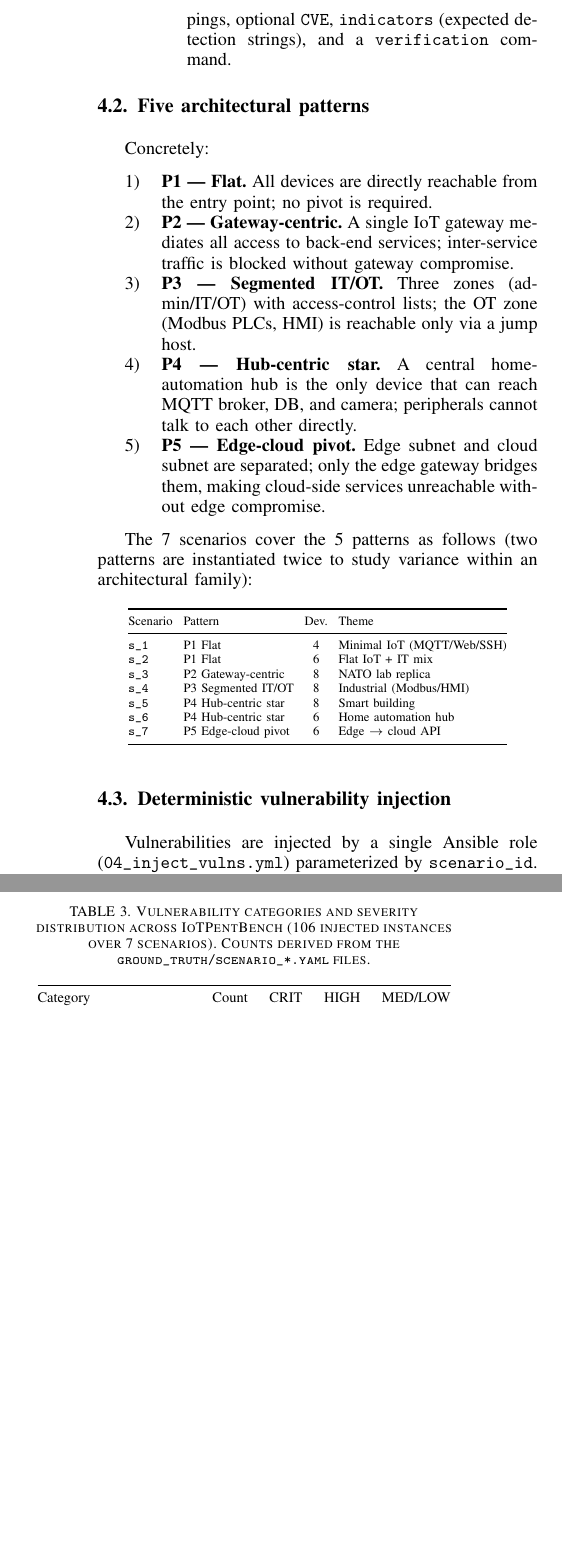
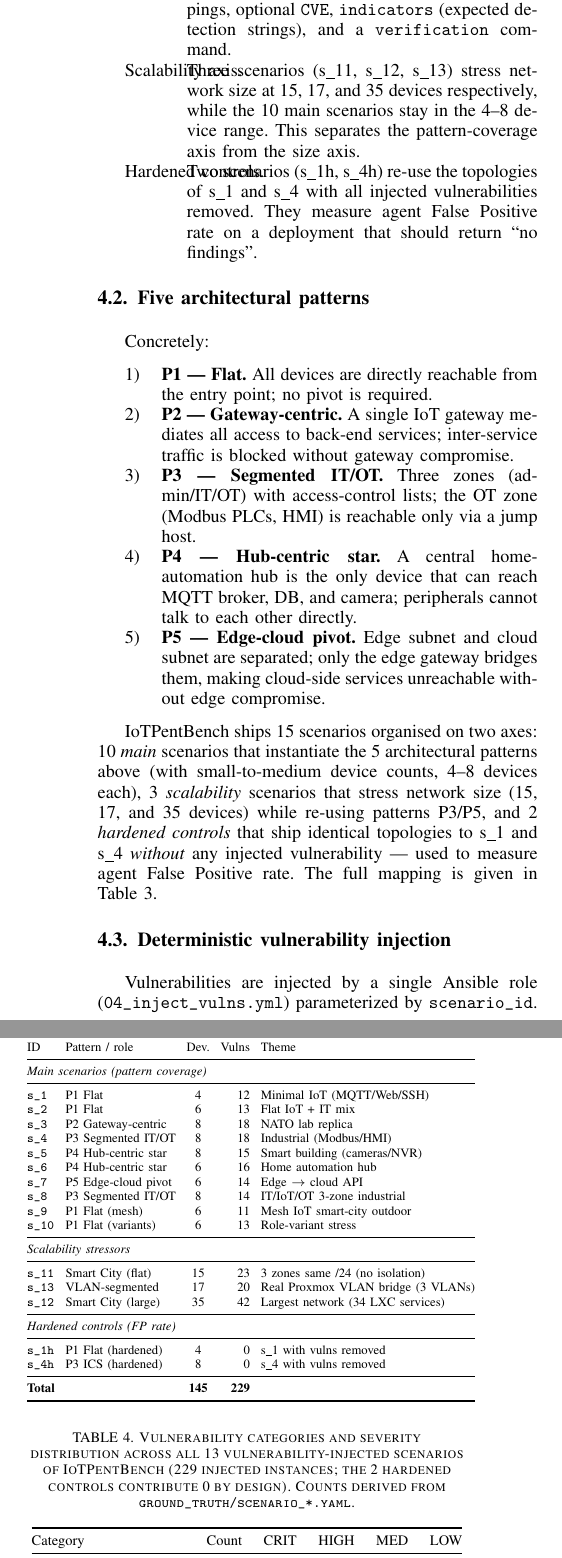
Before and after one commit to Tanguyvans/LANCE, a LaTeX paper (paper/paper_full.tex): two parts of the columns of page 5 of 11, joined at a grey line, cut so that both start at the same text, the shorter picture padded with empty space. Compiled offline with pdfLaTeX; a missing font is replaced by an installed copy or a similar font; a LaTeX package or settings file that is missing is left out.

Commit message:
paper: account for 15 scenarios (10 main + 3 scalability + 2 hardened)
The codebase actually ships:
- 10 main scenarios (s_1..s_10) covering 5 architectural patterns,
  4-8 devices, 144 vulns (s_8 P3, s_9 mesh flat, s_10 role variants
  added to original 7)
- 3 scalability scenarios (s_11..s_13) at 15/17/35 devices for size
  stress (85 vulns)
- 2 hardened controls (s_1h, s_4h) with 0 injected vulns to measure
  agent False Positive rate

Total: 15 scenarios, 145 devices, 229 vulns injected.

Changes:
- Abstract + §1 contributions: '7 scenarios, 106 vulns' → '15
  scenarios (10 main + 3 scalability + 2 hardened), 229 vulns'
- §4.1 add Scalability and Hardened design principles
- §4.2 replace mini-table with full Tab. scenarios (15 rows)
- §4.3 Tab. categories recomputed across all 13 vuln-injected scenarios
  (37 CRIT / 107 HIGH / 64 MED / 21 LOW = 229)
- Tab. related: 'ours' line says '15 IoT scenarios (up to 35 dev.)'
- Tab. reported: same
- §7.1 main results: clarify '10 main scenarios x 3 runs'; scalability
  + hardened reported separately

```diff
--- a/paper/paper_full.tex
+++ b/paper/paper_full.tex
@@ -498,6 +503,14 @@ Hardware-assisted attacks are left as future work (\cref{sec:conclusion}).
   \texttt{category}, \texttt{OWASP IoT} and \texttt{MITRE ICS} mappings,
   optional \texttt{CVE}, \texttt{indicators} (expected detection strings), and
   a \texttt{verification} command.
+  \item[Scalability axis.] Three scenarios (s\_11, s\_12, s\_13) stress
+  network size at 15, 17, and 35 devices respectively, while the
+  10 main scenarios stay in the 4--8 device range. This separates the
+  pattern-coverage axis from the size axis.
+  \item[Hardened controls.] Two scenarios (s\_1h, s\_4h) re-use the
+  topologies of s\_1 and s\_4 with all injected vulnerabilities removed.
+  They measure agent False Positive rate on a deployment that should
+  return ``no findings''.
 \end{description}
 
 \subsection{Five architectural patterns}
@@ -533,24 +546,53 @@ Concretely:
   unreachable without edge compromise.
 \end{enumerate}
 
-The 7 scenarios cover the 5 patterns as follows (two patterns are instantiated
-twice to study variance within an architectural family):
+\systemname{} ships 15 scenarios organised on two axes: 10 \emph{main}
+scenarios that instantiate the 5 architectural patterns above (with
+small-to-medium device counts, 4--8 devices each), 3 \emph{scalability}
+scenarios that stress network size (15, 17, and 35 devices) while
+re-using patterns P3/P5, and 2 \emph{hardened controls} that ship
+identical topologies to s\_1 and s\_4 \emph{without} any injected
+vulnerability — used to measure agent False Positive rate. The full
+mapping is given in Table~\ref{tab:scenarios}.
 
-\begin{table}[h]
+\begin{table}[t]
 \centering
+\caption{The 15 scenarios of \systemname. \emph{Main} scenarios cover
+the 5 architectural patterns; \emph{Scalability} scenarios stress
+network size; \emph{Hardened} controls ship 0 vulnerabilities to
+measure False Positive rate.}
+\label{tab:scenarios}
 \scriptsize
 \setlength{\tabcolsep}{3pt}
-\begin{tabular}{@{}llcl@{}}
+\begin{tabular}{@{}llcrl@{}}
 \toprule
-Scenario & Pattern & Dev. & Theme \\
+ID & Pattern / role & Dev. & Vulns & Theme \\
 \midrule
-\texttt{s\_1} & P1 Flat              & 4 & Minimal IoT (MQTT/Web/SSH) \\
-\texttt{s\_2} & P1 Flat              & 6 & Flat IoT + IT mix \\
-\texttt{s\_3} & P2 Gateway-centric   & 8 & NATO lab replica \\
-\texttt{s\_4} & P3 Segmented IT/OT   & 8 & Industrial (Modbus/HMI) \\
-\texttt{s\_5} & P4 Hub-centric star  & 8 & Smart building \\
-\texttt{s\_6} & P4 Hub-centric star  & 6 & Home automation hub \\
-\texttt{s\_7} & P5 Edge-cloud pivot  & 6 & Edge $\to$ cloud API \\
+\multicolumn{5}{@{}l}{\emph{Main scenarios (pattern coverage)}} \\
+\midrule
+\texttt{s\_1}  & P1 Flat              & 4  & 12 & Minimal IoT (MQTT/Web/SSH) \\
+\texttt{s\_2}  & P1 Flat              & 6  & 13 & Flat IoT + IT mix \\
+\texttt{s\_3}  & P2 Gateway-centric   & 8  & 18 & NATO lab replica \\
+\texttt{s\_4}  & P3 Segmented IT/OT   & 8  & 18 & Industrial (Modbus/HMI) \\
+\texttt{s\_5}  & P4 Hub-centric star  & 8  & 15 & Smart building (cameras/NVR) \\
+\texttt{s\_6}  & P4 Hub-centric star  & 6  & 16 & Home automation hub \\
+\texttt{s\_7}  & P5 Edge-cloud pivot  & 6  & 14 & Edge $\to$ cloud API \\
+\texttt{s\_8}  & P3 Segmented IT/OT   & 8  & 14 & IT/IoT/OT 3-zone industrial \\
+\texttt{s\_9}  & P1 Flat (mesh)       & 6  & 11 & Mesh IoT smart-city outdoor \\
+\texttt{s\_10} & P1 Flat (variants)   & 6  & 13 & Role-variant stress \\
+\midrule
+\multicolumn{5}{@{}l}{\emph{Scalability stressors}} \\
+\midrule
+\texttt{s\_11} & Smart City (flat)    & 15 & 23 & 3 zones same /24 (no isolation) \\
+\texttt{s\_13} & VLAN-segmented       & 17 & 20 & Real Proxmox VLAN bridge (3 VLANs) \\
+\texttt{s\_12} & Smart City (large)   & 35 & 42 & Largest network (34 LXC services) \\
+\midrule
+\multicolumn{5}{@{}l}{\emph{Hardened controls (FP rate)}} \\
+\midrule
+\texttt{s\_1h} & P1 Flat (hardened)   & 4  &  0 & s\_1 with vulns removed \\
+\texttt{s\_4h} & P3 ICS (hardened)    & 8  &  0 & s\_4 with vulns removed \\
+\midrule
+\textbf{Total} &                      &\textbf{145} & \textbf{229} & \\
 \bottomrule
 \end{tabular}
 \end{table}
@@ -570,12 +612,24 @@ MariaDB with a passwordless \texttt{root}. Category distribution is shown in
 
 \begin{table}[t]
 \centering
-\caption{Vulnerability categories and severity distribution across \systemname
-(106~injected instances over 7 scenarios). Counts derived from the
-\texttt{ground\_truth/scenario\_*.yaml} files.}
+\caption{Vulnerability categories and severity distribution across all
+13 vulnerability-injected scenarios of \systemname (229~injected instances;
+the 2 hardened controls contribute 0 by design). Counts derived from
+\texttt{ground\_truth/scenario\_*.yaml}.}
 \label{tab:categories}
 \footnotesize
-\begin{tabular}{@{}lrrrr@{}}
+\begin{tabular}{@{}lrrrrr@{}}
 \toprule
-Category & Count & CRIT & HIGH & MED/LOW \\
+Category & Count & CRIT & HIGH & MED & LOW \\
 \midrule
+\texttt{misconfiguration}      & 68  &  7 & 36 & 25 &  0 \\
+\texttt{no\_authentication}    & 41  & 17 & 21 &  3 &  0 \\
+\texttt{data\_exposure}        & 38  &  0 & 14 & 24 &  0 \\
+\texttt{default\_credentials}  & 29  &  3 & 26 &  0 &  0 \\
+\texttt{info\_disclosure}      & 13  &  0 &  0 &  0 & 13 \\
+\texttt{code\_injection}       & 11  & 10 &  1 &  0 &  0 \\
+\texttt{cve}                   &  9  &  0 &  3 &  6 &  0 \\
+\texttt{insecure\_update}      &  9  &  0 &  4 &  5 &  0 \\
+\texttt{weak\_crypto}          &  6  &  0 &  0 &  1 &  5 \\
+\texttt{missing\_header}       &  3  &  0 &  0 &  0 &  3 \\
+\texttt{privilege\_escalation} &  2  &  0 &  2 &  0 &  0 \\
@@ -593,5 +636,5 @@ Category & Count & CRIT & HIGH & MED/LOW \\
 \midrule
-\textbf{Total}                 &\textbf{106} & 10 & 45 & 51 \\
+\textbf{Total}                 &\textbf{229} & 37 & 107 & 64 & 21 \\
 \bottomrule
 \end{tabular}
 \end{table}
```
Also changed, not shown: paper/paper_full.pdf, paper/paper_full.tex (42 more changed lines).
